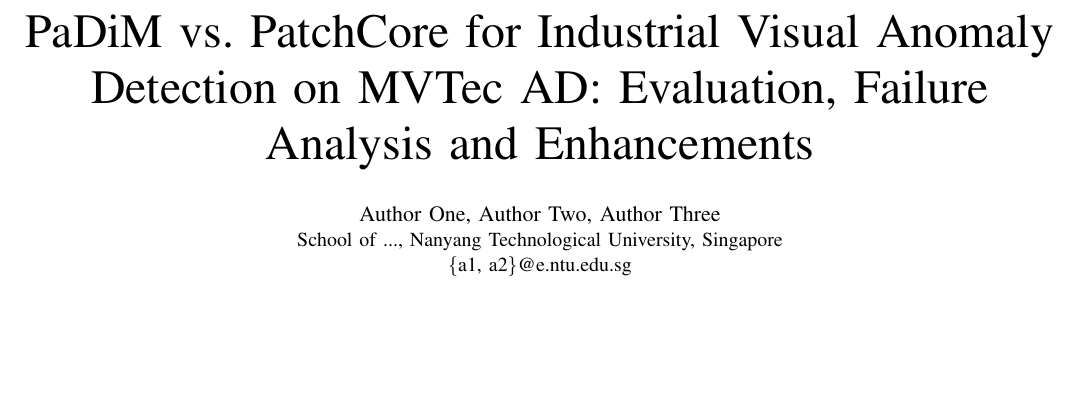
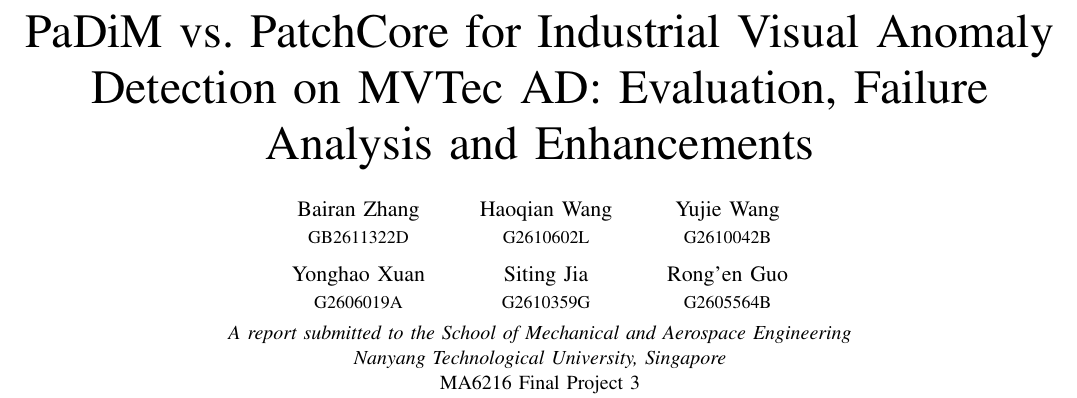
Before and after one commit to NanMubai/MA6216-Vision-Industrial-Visual-Anomaly-Detection, a LaTeX paper (paper/main.tex): part of page 1 of 19, cut so that both start at the same text, the shorter picture padded with empty space. Compiled offline with pdfLaTeX.

Commit message:
docs(paper): add author names, matriculation numbers and MAE submission line

```diff
--- a/paper/main.tex
+++ b/paper/main.tex
@@ -18,10 +18,16 @@
 \AtBeginDocument{\IfFileExists{sections/intro.tex}{}{\nocite{*}}}
 
 \title{PaDiM vs.\ PatchCore for Industrial Visual Anomaly Detection on MVTec AD: Evaluation, Failure Analysis and Enhancements}
-% TODO authors
-\author{\IEEEauthorblockN{Author One, Author Two, Author Three}
-\IEEEauthorblockA{School of ..., Nanyang Technological University, Singapore\\
-\{a1, a2\}@e.ntu.edu.sg}}
+\author{\IEEEauthorblockN{%
+\begin{tabular}{@{}c@{\hspace{2.5em}}c@{\hspace{2.5em}}c@{}}
+Bairan Zhang & Haoqian Wang & Yujie Wang\\
+{\normalfont\small GB2611322D} & {\normalfont\small G2610602L} & {\normalfont\small G2610042B}\\[6pt]
+Yonghao Xuan & Siting Jia & Rong'en Guo\\
+{\normalfont\small G2606019A} & {\normalfont\small G2610359G} & {\normalfont\small G2605564B}\\[3pt]
+\end{tabular}}
+\IEEEauthorblockA{\textit{A report submitted to the School of Mechanical and Aerospace Engineering}\\
+\textit{Nanyang Technological University, Singapore}\\
+MA6216 Final Project~3}}
 
 \begin{document}
 \maketitle
```
